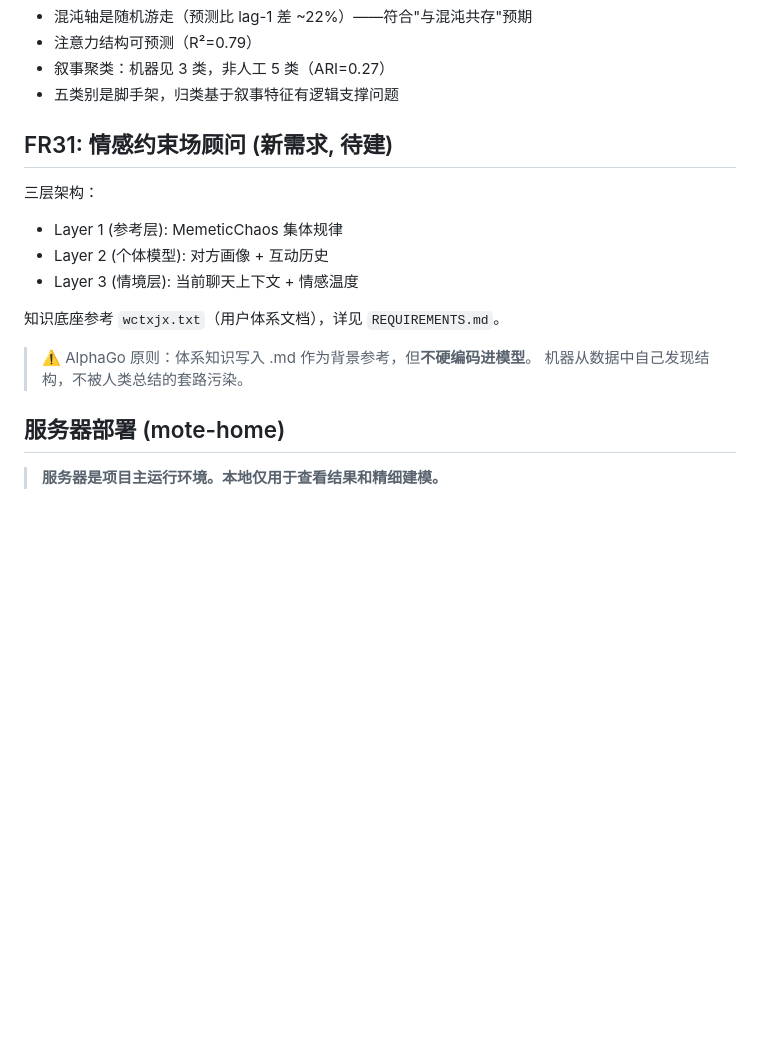
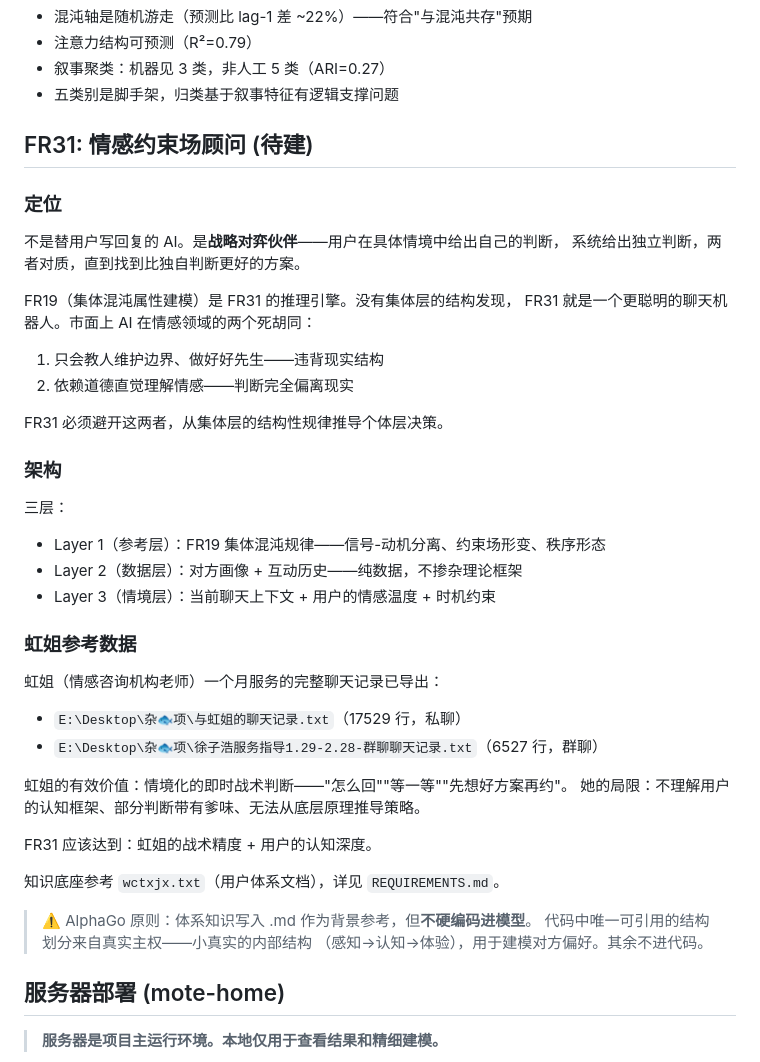
Before and after one commit to Mote-Xu/MemeticChaos, a Markdown page: CLAUDE.md, the part around the change. Rendered like a GitHub page; blank space fills up the shorter version.

```diff
--- a/CLAUDE.md
+++ b/CLAUDE.md
@@ -121,17 +121,43 @@ LLM约束历史 (5维×6月) ──→ RidgeCV 残差 ──→│
 - 叙事聚类：机器见 3 类，非人工 5 类（ARI=0.27）
 - 五类别是脚手架，归类基于叙事特征有逻辑支撑问题
 
-## FR31: 情感约束场顾问 (新需求, 待建)
+## FR31: 情感约束场顾问 (待建)
 
-三层架构：
-- Layer 1 (参考层): MemeticChaos 集体规律
-- Layer 2 (个体模型): 对方画像 + 互动历史
-- Layer 3 (情境层): 当前聊天上下文 + 情感温度
+### 定位
+
+不是替用户写回复的 AI。是**战略对弈伙伴**——用户在具体情境中给出自己的判断，
+系统给出独立判断，两者对质，直到找到比独自判断更好的方案。
+
+FR19（集体混沌属性建模）是 FR31 的推理引擎。没有集体层的结构发现，
+FR31 就是一个更聪明的聊天机器人。市面上 AI 在情感领域的两个死胡同：
+1. 只会教人维护边界、做好好先生——违背现实结构
+2. 依赖道德直觉理解情感——判断完全偏离现实
+
+FR31 必须避开这两者，从集体层的结构性规律推导个体层决策。
+
+### 架构
+
+三层：
+- Layer 1（参考层）：FR19 集体混沌规律——信号-动机分离、约束场形变、秩序形态
+- Layer 2（数据层）：对方画像 + 互动历史——纯数据，不掺杂理论框架
+- Layer 3（情境层）：当前聊天上下文 + 用户的情感温度 + 时机约束
+
+### 虹姐参考数据
+
+虹姐（情感咨询机构老师）一个月服务的完整聊天记录已导出：
+- `E:\Desktop\杂🐟项\与虹姐的聊天记录.txt`（17529 行，私聊）
+- `E:\Desktop\杂🐟项\徐子浩服务指导1.29-2.28-群聊聊天记录.txt`（6527 行，群聊）
+
+虹姐的有效价值：情境化的即时战术判断——"怎么回""等一等""先想好方案再约"。
+她的局限：不理解用户的认知框架、部分判断带有爹味、无法从底层原理推导策略。
+
+FR31 应该达到：虹姐的战术精度 + 用户的认知深度。
 
 知识底座参考 `wctxjx.txt`（用户体系文档），详见 `REQUIREMENTS.md`。
 
 > ⚠️ AlphaGo 原则：体系知识写入 .md 作为背景参考，但**不硬编码进模型**。
-> 机器从数据中自己发现结构，不被人类总结的套路污染。
+> 代码中唯一可引用的结构划分来自真实主权——小真实的内部结构
+> （感知→认知→体验），用于建模对方偏好。其余不进代码。
 
 ## 服务器部署 (mote-home)
 
```
Also changed, not shown: FRAMEWORK_DESIGN.md (+10 -6 lines), REQUIREMENTS.md (+39 -31 lines).
